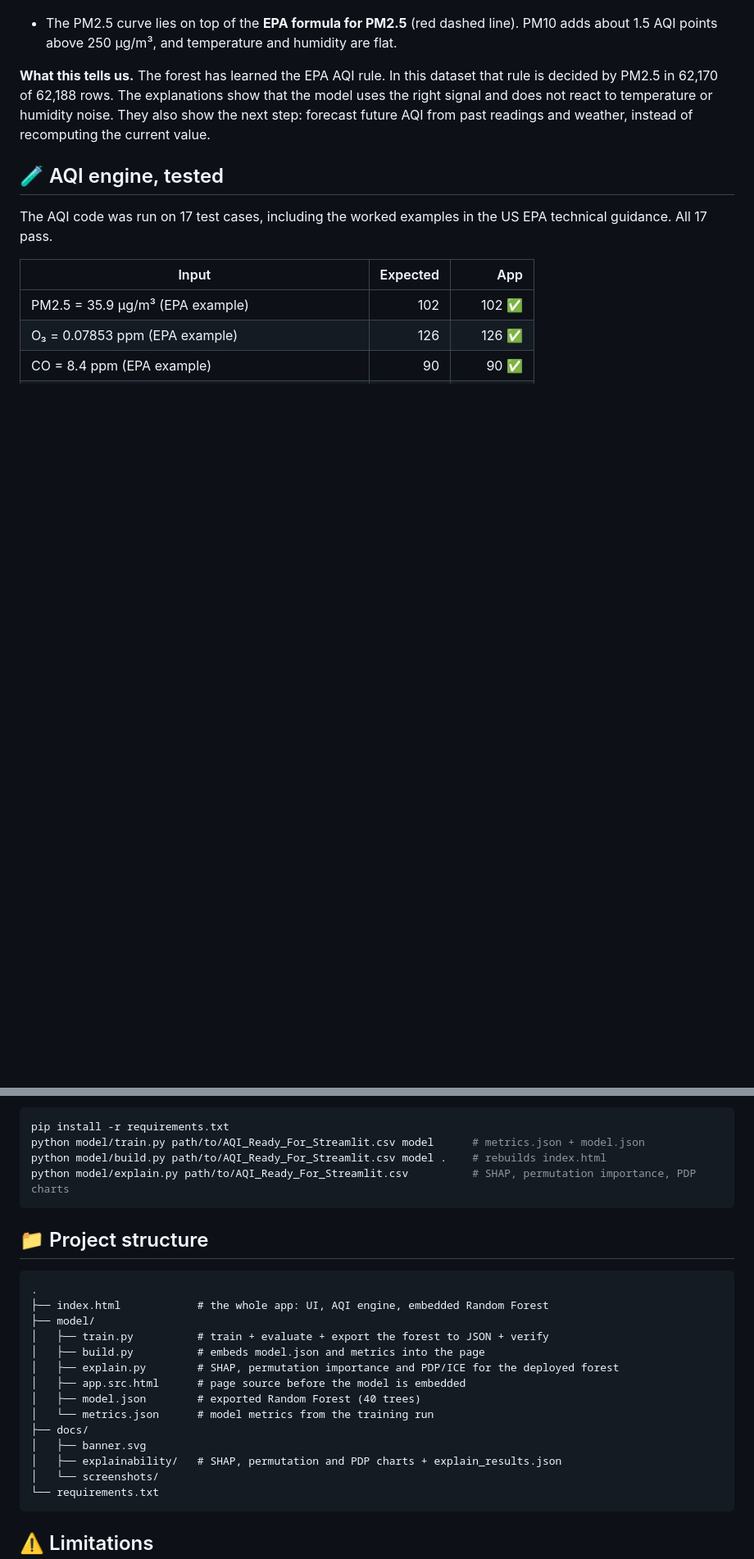
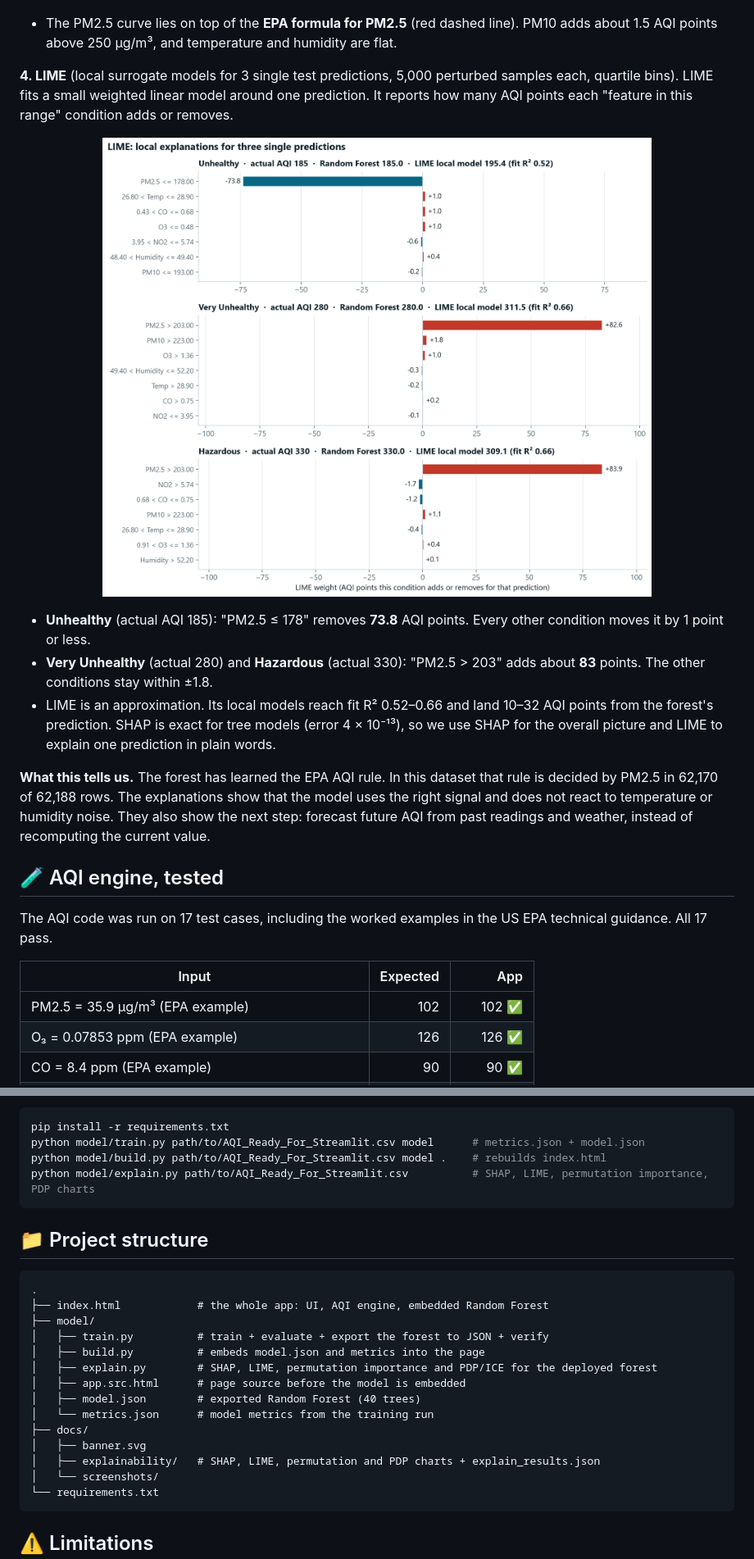
Before and after one commit to Majortarif/Air-Quality-Prediction-using-Machine-Learning-and-AI, a Markdown page: README.md, 2 parts joined by grey strips. Shown at 82% size. GitHub-like rendering; pictures changed too: docs/explainability/lime_local.png (added); blank space fills up the shorter version.

````diff
--- a/README.md
+++ b/README.md
@@ -144,6 +144,16 @@ Why does the forest predict what it predicts? `model/explain.py` rebuilds the ex
 </p>
 
 - The PM2.5 curve lies on top of the **EPA formula for PM2.5** (red dashed line). PM10 adds about 1.5 AQI points above 250 µg/m³, and temperature and humidity are flat.
+
+**4. LIME** (local surrogate models for 3 single test predictions, 5,000 perturbed samples each, quartile bins). LIME fits a small weighted linear model around one prediction. It reports how many AQI points each "feature in this range" condition adds or removes.
+
+<p align="center">
+  <img src="docs/explainability/lime_local.png" width="100%" alt="LIME for three predictions: PM2.5 at or below 178 removes 73.8 AQI points for an Unhealthy reading; PM2.5 above 203 adds about 83 points for Very Unhealthy and Hazardous readings; every other condition stays within 1.8 points.">
+</p>
+
+- **Unhealthy** (actual AQI 185): "PM2.5 ≤ 178" removes **73.8** AQI points. Every other condition moves it by 1 point or less.
+- **Very Unhealthy** (actual 280) and **Hazardous** (actual 330): "PM2.5 > 203" adds about **83** points. The other conditions stay within ±1.8.
+- LIME is an approximation. Its local models reach fit R² 0.52–0.66 and land 10–32 AQI points from the forest's prediction. SHAP is exact for tree models (error 4 × 10⁻¹³), so we use SHAP for the overall picture and LIME to explain one prediction in plain words.
 
 **What this tells us.** The forest has learned the EPA AQI rule. In this dataset that rule is decided by PM2.5 in 62,170 of 62,188 rows. The explanations show that the model uses the right signal and does not react to temperature or humidity noise. They also show the next step: forecast future AQI from past readings and weather, instead of recomputing the current value.
 
@@ -208,7 +218,7 @@ python -m http.server 8000
 pip install -r requirements.txt
 python model/train.py path/to/AQI_Ready_For_Streamlit.csv model      # metrics.json + model.json
 python model/build.py path/to/AQI_Ready_For_Streamlit.csv model .    # rebuilds index.html
-python model/explain.py path/to/AQI_Ready_For_Streamlit.csv          # SHAP, permutation importance, PDP charts
+python model/explain.py path/to/AQI_Ready_For_Streamlit.csv          # SHAP, LIME, permutation importance, PDP charts
 ```
 
 ## 📁 Project structure
@@ -219,13 +229,13 @@ python model/explain.py path/to/AQI_Ready_For_Streamlit.csv          # SHAP, per
 ├── model/
 │   ├── train.py          # train + evaluate + export the forest to JSON + verify
 │   ├── build.py          # embeds model.json and metrics into the page
-│   ├── explain.py        # SHAP, permutation importance and PDP/ICE for the deployed forest
+│   ├── explain.py        # SHAP, LIME, permutation importance and PDP/ICE for the deployed forest
 │   ├── app.src.html      # page source before the model is embedded
 │   ├── model.json        # exported Random Forest (40 trees)
 │   └── metrics.json      # model metrics from the training run
 ├── docs/
 │   ├── banner.svg
-│   ├── explainability/   # SHAP, permutation and PDP charts + explain_results.json
+│   ├── explainability/   # SHAP, LIME, permutation and PDP charts + explain_results.json
 │   └── screenshots/
 └── requirements.txt
 ```
````
Also changed, not shown: other parts of README.md (+3 -3 lines), 3 other files.
